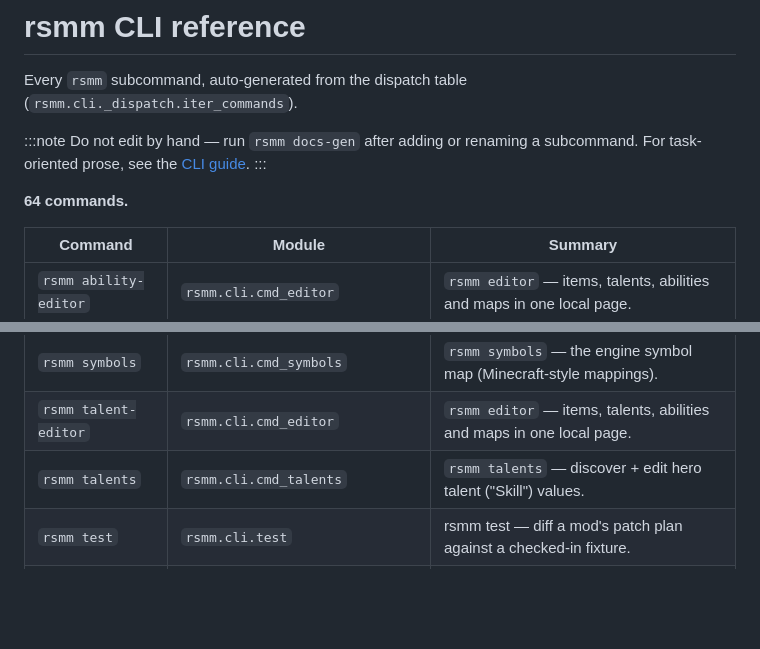
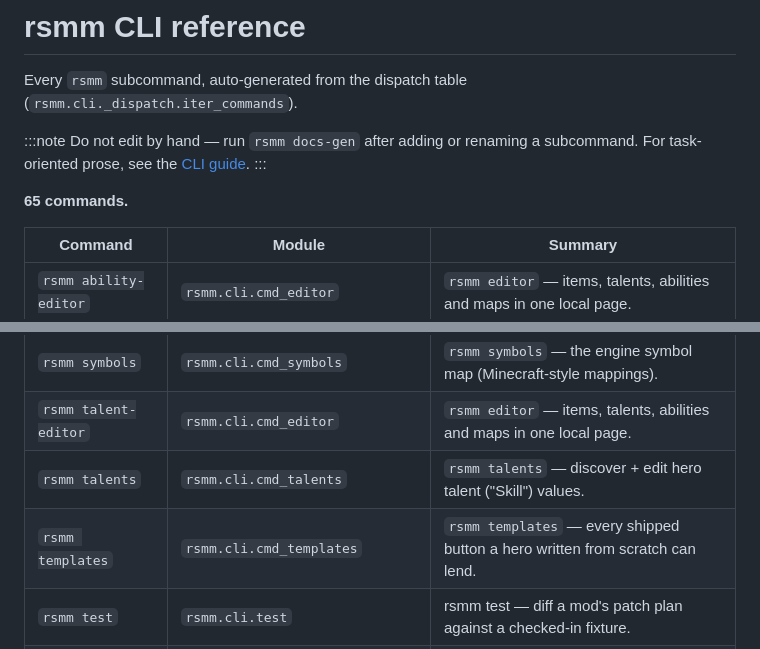
Before and after one commit to Ovilli/RavenswatchModManager, a Markdown page: docs/api/cli.md, 2 parts joined by grey strips. GitHub-like rendering; blank space fills up the shorter version.

Commit message:
docs: regenerate CLI reference for rsmm templates

```diff
--- a/docs/api/cli.md
+++ b/docs/api/cli.md
@@ -6,7 +6,7 @@ Every `rsmm` subcommand, auto-generated from the dispatch table (`rsmm.cli._disp
 Do not edit by hand — run `rsmm docs-gen` after adding or renaming a subcommand. For task-oriented prose, see the [CLI guide](/reference/cli/).
 :::
 
-**64 commands.**
+**65 commands.**
 
 | Command | Module | Summary |
 |---|---|---|
@@ -65,6 +65,7 @@ Do not edit by hand — run `rsmm docs-gen` after adding or renaming a subcomman
 | `rsmm symbols` | `rsmm.cli.cmd_symbols` | ``rsmm symbols`` — the engine symbol map (Minecraft-style mappings). |
 | `rsmm talent-editor` | `rsmm.cli.cmd_editor` | `rsmm editor` — items, talents, abilities and maps in one local page. |
 | `rsmm talents` | `rsmm.cli.cmd_talents` | `rsmm talents` — discover + edit hero talent ("Skill") values. |
+| `rsmm templates` | `rsmm.cli.cmd_templates` | `rsmm templates` — every shipped button a hero written from scratch can lend. |
 | `rsmm test` | `rsmm.cli.test` | rsmm test — diff a mod's patch plan against a checked-in fixture. |
 | `rsmm uncook` | `rsmm.cli.uncook` | rsmm uncook — extract a cooked asset to an editable source-format file. |
 | `rsmm unify` | `rsmm.cli.unify` | rsmm unify — assemble one Blender-loadable GLB per hero. |
```
Also changed, not shown: 1 other file.
